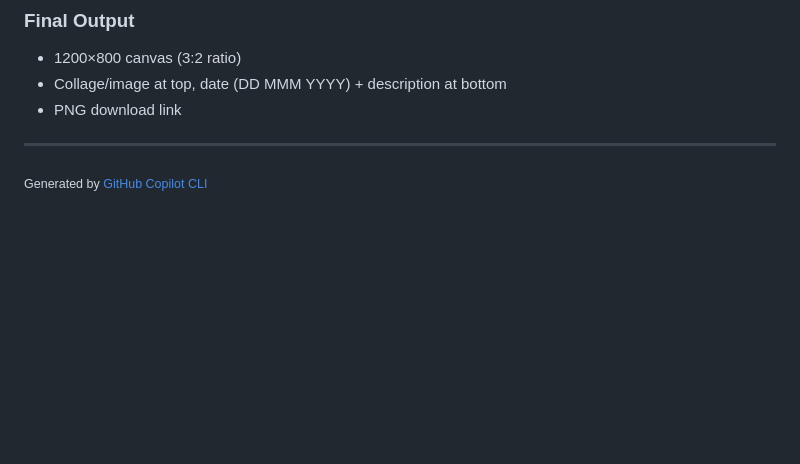
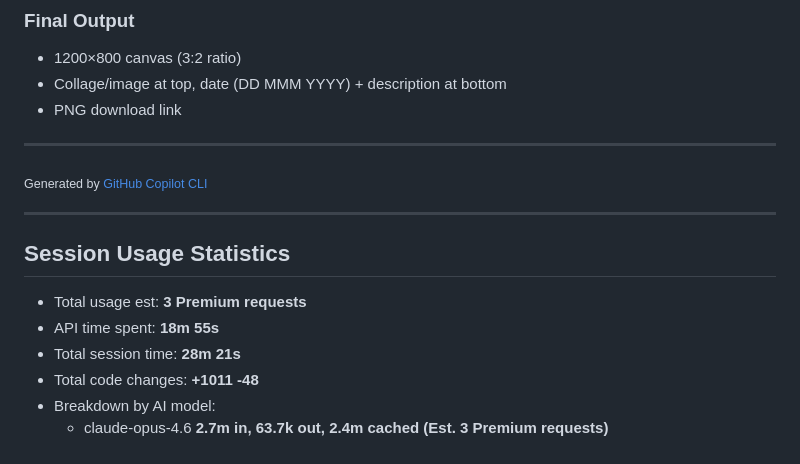
Before and after one commit to danrit/tools, a Markdown page: photo-collage/RESPONSE.md, the part around the change. Rendered like a GitHub page; blank space fills up the shorter version.

Commit message:
Add valuable copilot session usage stats

```diff
--- a/photo-collage/RESPONSE.md
+++ b/photo-collage/RESPONSE.md
@@ -1922,3 +1922,15 @@ The file is created and opened. Here's a summary of what was built:
 ---
 
 <sub>Generated by [GitHub Copilot CLI](https://github.com/features/copilot/cli)</sub>
+
+
+---
+
+## Session Usage Statistics
+
+- Total usage est: **3 Premium requests**
+- API time spent: **18m 55s**
+- Total session time: **28m 21s**
+- Total code changes: **+1011 -48**
+- Breakdown by AI model:
+    - claude-opus-4.6  **2.7m in, 63.7k out, 2.4m cached (Est. 3 Premium requests)**
```
